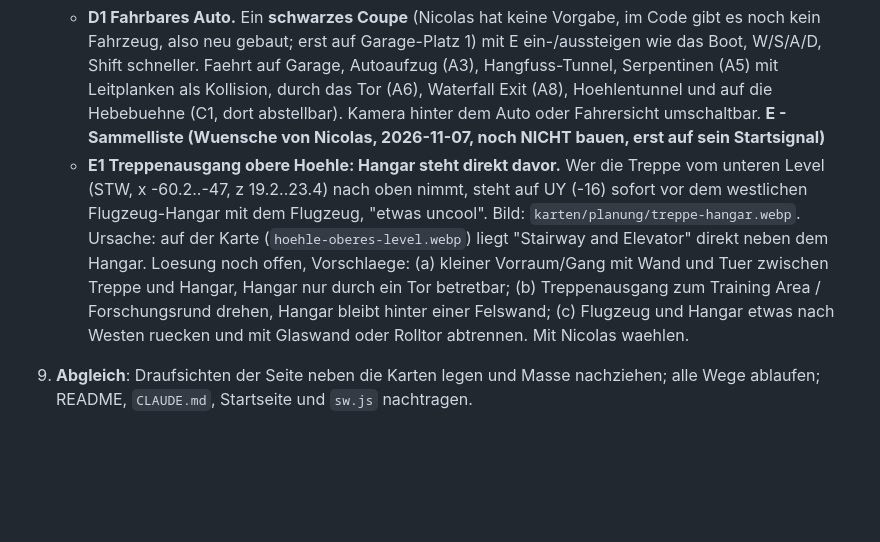
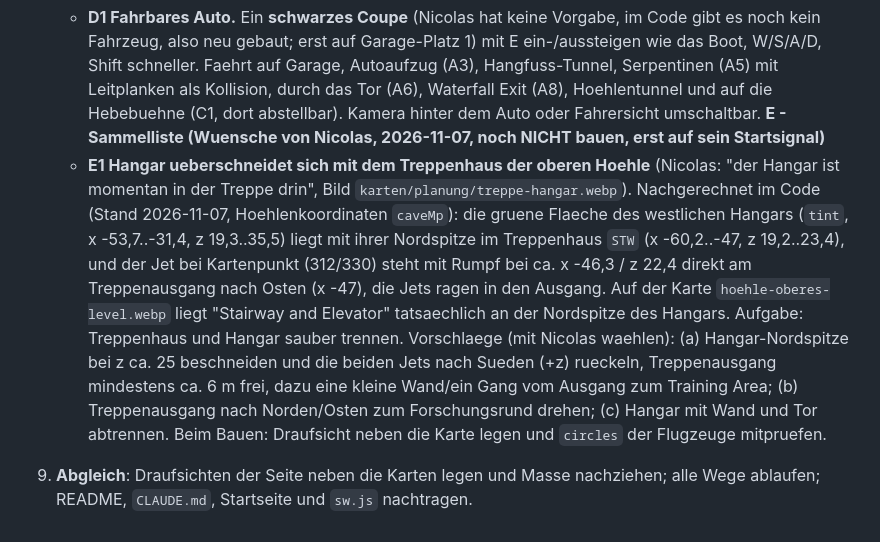
Before and after one commit to n-brand/random, a Markdown page: sachen/wayne-manor/PLAN.md, the part around the change. Drawn GitHub-style; blank space fills up the shorter version.

Commit message:
Wayne Manor: Plan - E1 praezisiert (Hangar ueberschneidet Treppenhaus)

```diff
--- a/sachen/wayne-manor/PLAN.md
+++ b/sachen/wayne-manor/PLAN.md
@@ -55,6 +55,6 @@ Karte oben = Westen (-x), rechts = Norden (-z), unten = Osten (+x), links = Sued
    **D - Fahren**
    - **D1 Fahrbares Auto.** Ein **schwarzes Coupe** (Nicolas hat keine Vorgabe, im Code gibt es noch kein Fahrzeug, also neu gebaut; erst auf Garage-Platz 1) mit E ein-/aussteigen wie das Boot, W/S/A/D, Shift schneller. Faehrt auf Garage, Autoaufzug (A3), Hangfuss-Tunnel, Serpentinen (A5) mit Leitplanken als Kollision, durch das Tor (A6), Waterfall Exit (A8), Hoehlentunnel und auf die Hebebuehne (C1, dort abstellbar). Kamera hinter dem Auto oder Fahrersicht umschaltbar.
    **E - Sammelliste (Wuensche von Nicolas, 2026-11-07, noch NICHT bauen, erst auf sein Startsignal)**
-   - **E1 Treppenausgang obere Hoehle: Hangar steht direkt davor.** Wer die Treppe vom unteren Level (STW, x -60.2..-47, z 19.2..23.4) nach oben nimmt, steht auf UY (-16) sofort vor dem westlichen Flugzeug-Hangar mit dem Flugzeug, "etwas uncool". Bild: `karten/planung/treppe-hangar.webp`. Ursache: auf der Karte (`hoehle-oberes-level.webp`) liegt "Stairway and Elevator" direkt neben dem Hangar. Loesung noch offen, Vorschlaege: (a) kleiner Vorraum/Gang mit Wand und Tuer zwischen Treppe und Hangar, Hangar nur durch ein Tor betretbar; (b) Treppenausgang zum Training Area / Forschungsrund drehen, Hangar bleibt hinter einer Felswand; (c) Flugzeug und Hangar etwas nach Westen ruecken und mit Glaswand oder Rolltor abtrennen. Mit Nicolas waehlen.
+   - **E1 Hangar ueberschneidet sich mit dem Treppenhaus der oberen Hoehle** (Nicolas: "der Hangar ist momentan in der Treppe drin", Bild `karten/planung/treppe-hangar.webp`). Nachgerechnet im Code (Stand 2026-11-07, Hoehlenkoordinaten `caveMp`): die gruene Flaeche des westlichen Hangars (`tint`, x -53,7..-31,4, z 19,3..35,5) liegt mit ihrer Nordspitze im Treppenhaus `STW` (x -60,2..-47, z 19,2..23,4), und der Jet bei Kartenpunkt (312/330) steht mit Rumpf bei ca. x -46,3 / z 22,4 direkt am Treppenausgang nach Osten (x -47), die Jets ragen in den Ausgang. Auf der Karte `hoehle-oberes-level.webp` liegt "Stairway and Elevator" tatsaechlich an der Nordspitze des Hangars. Aufgabe: Treppenhaus und Hangar sauber trennen. Vorschlaege (mit Nicolas waehlen): (a) Hangar-Nordspitze bei z ca. 25 beschneiden und die beiden Jets nach Sueden (+z) rueckeln, Treppenausgang mindestens ca. 6 m frei, dazu eine kleine Wand/ein Gang vom Ausgang zum Training Area; (b) Treppenausgang nach Norden/Osten zum Forschungsrund drehen; (c) Hangar mit Wand und Tor abtrennen. Beim Bauen: Draufsicht neben die Karte legen und `circles` der Flugzeuge mitpruefen.
 
 9. **Abgleich**: Draufsichten der Seite neben die Karten legen und Masse nachziehen; alle Wege ablaufen; README, `CLAUDE.md`, Startseite und `sw.js` nachtragen.
```
